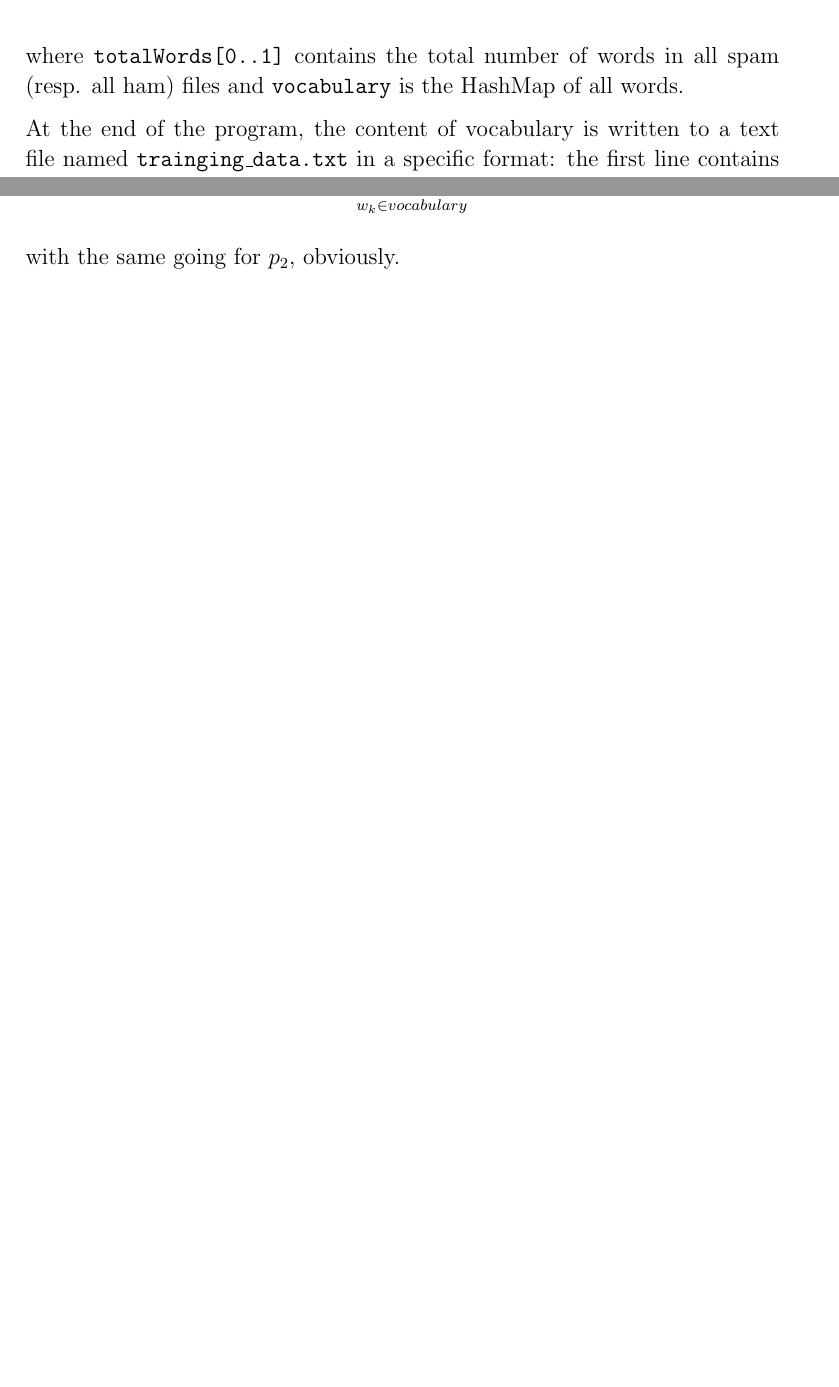
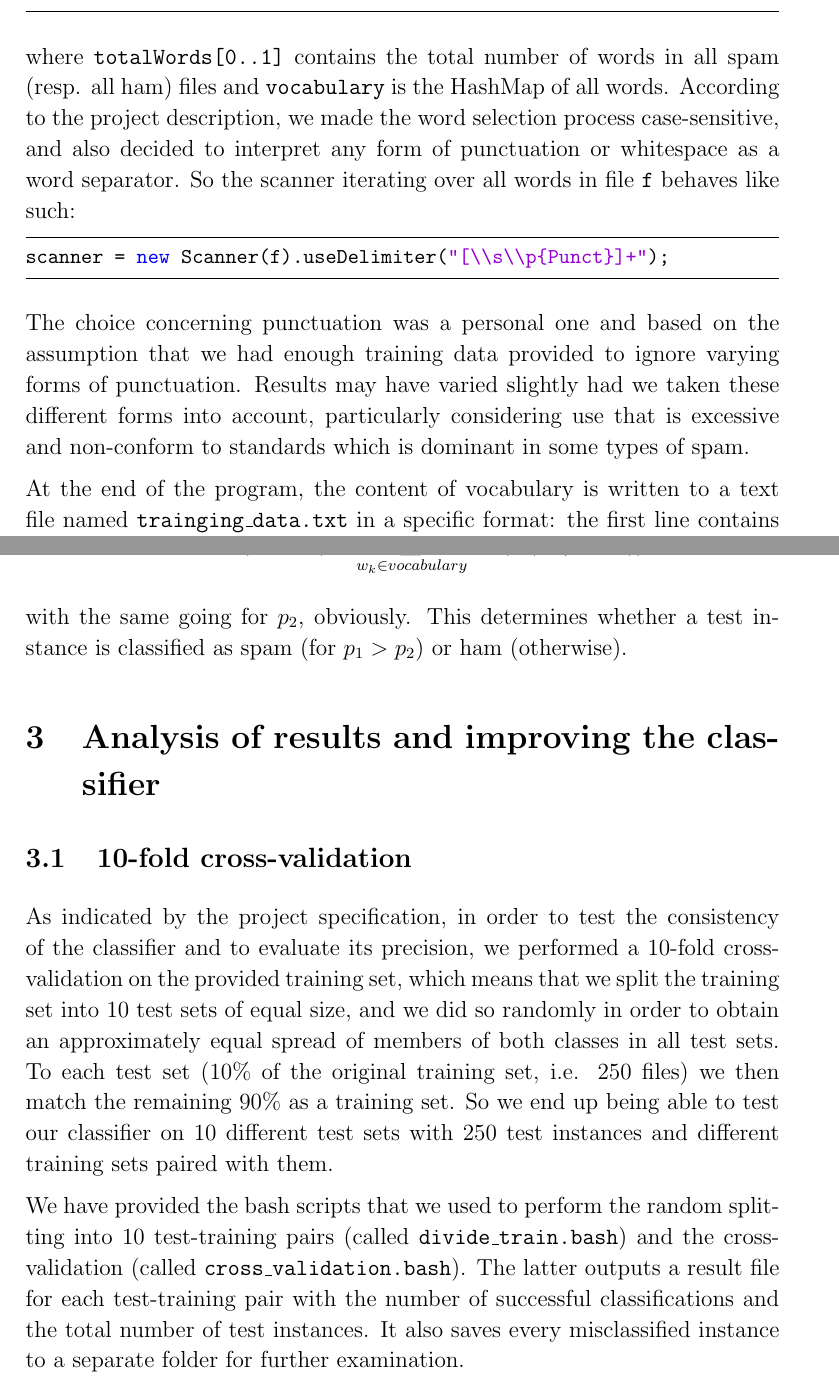
Before and after one commit to paeby/Spam-Filter-project, a LaTeX document (doc/Report.tex): two parts of pages 5 and 6 of 6 before the commit and two parts of pages 5 and 7 of 7 after it, joined at a grey line, cut so that both start at the same text, the shorter picture padded with empty space. Compiled offline with pdfLaTeX.

Commit message:
more text

```diff
--- a/doc/Report.tex
+++ b/doc/Report.tex
@@ -134,7 +134,12 @@ for(String word: vocabulary.keySet()){
 	vocabulary.put(word, tab);
 		}
 \end{lstlisting}
-where \texttt{totalWords[0..1]} contains the total number of words in all spam (resp. all ham) files and \texttt{vocabulary} is the HashMap of all words.
+where \texttt{totalWords[0..1]} contains the total number of words in all spam (resp. all ham) files and \texttt{vocabulary} is the HashMap of all words. According to the project description, we made the word selection process case-sensitive, and also decided to interpret any form of punctuation or whitespace as a word separator. So the scanner iterating over all words in file \texttt{f} behaves like such:
+\begin{lstlisting}
+scanner = new Scanner(f).useDelimiter("[\\s\\p{Punct}]+");
+\end{lstlisting}
+
+The choice concerning punctuation was a personal one and based on the assumption that we had enough training data provided to ignore varying forms of punctuation. Results may have varied slightly had we taken these different forms into account, particularly considering use that is excessive and non-conform to standards which is dominant in some types of spam.
 
 At the end of the program, the content of vocabulary is written to a text file named \texttt{trainging\_data.txt} in a specific format: the first line contains $pSpam$ and $pHam$ in that order, separated by a space. Each of the following lines is dedicated to a single entry of the \texttt{vocabulary} HashMap, starting by the word itself, followed by the four values of its corresponding array, each separated by a space. The result looks something like this:
 \begin{lstlisting}
@@ -177,6 +182,13 @@ However, since in the training part we modified $P(w_k|Spam)$ to $log(P(w_k|Spam
 \begin{center}
 $ p_1 = log(pSpam) + \sum\limits_{w_k \in vocabulary}log(P(w_k|Spam))$
 \end{center}
-with the same going for $p_2$, obviously.
+with the same going for $p_2$, obviously. This determines whether a test instance is classified as spam (for $p_1 > p_2$) or ham (otherwise).
+
+\section{Analysis of results and improving the classifier}
+\subsection{10-fold cross-validation}
+As indicated by the project specification, in order to test the consistency of the classifier and to evaluate its precision, we performed a 10-fold cross-validation on the provided training set, which means that we split the training set into 10 test sets of equal size, and we did so randomly in order to obtain an approximately equal spread of members of both classes in all test sets. To each test set (10\% of the original training set, i.e. 250 files) we then match the remaining 90\% as a training set. So we end up being able to test our classifier on 10 different test sets with 250 test instances and different training sets paired with them.
+
+We have provided the bash scripts that we used to perform the random splitting into 10 test-training pairs (called \texttt{divide\_train.bash}) and the cross-validation (called \texttt{cross\_validation.bash}). The latter outputs a result file for each test-training pair with the number of successful classifications and the total number of test instances. It also saves every misclassified instance to a separate folder for further examination.
+
 
 \end{document}
```
Also changed, not shown: doc/Report.pdf, 2 other files.
